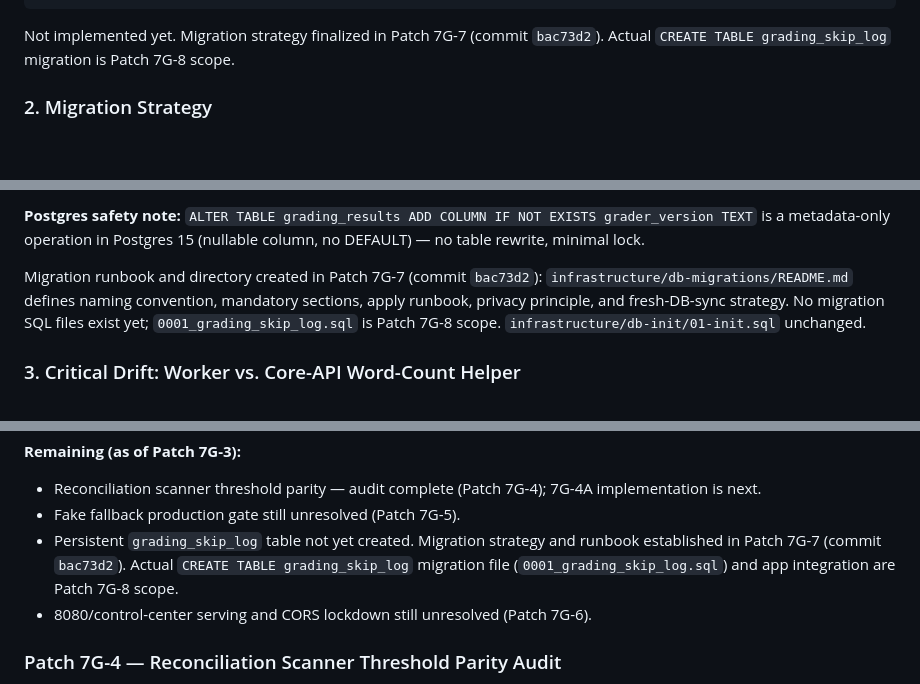
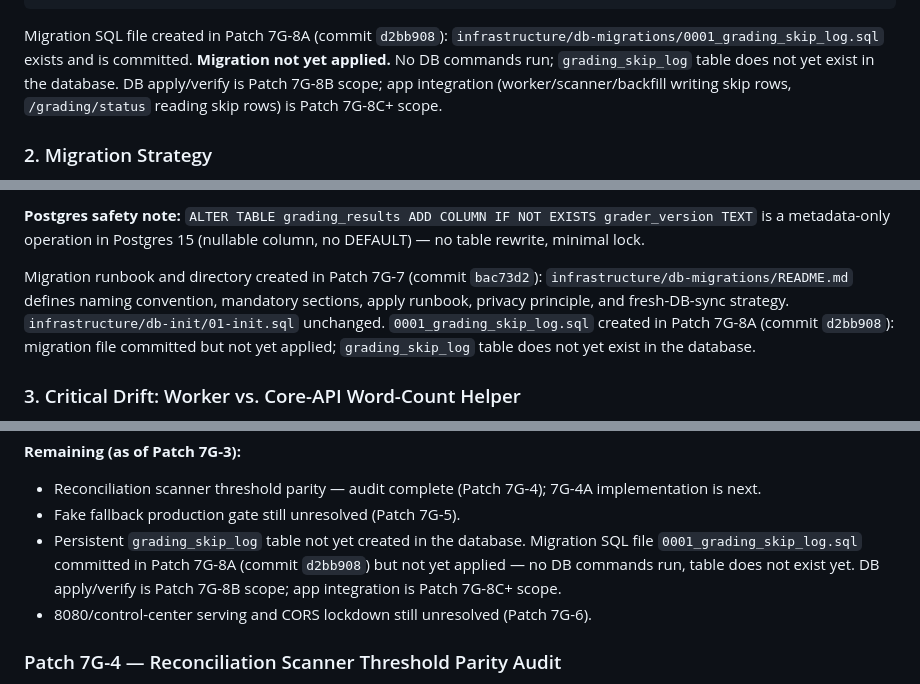
Before and after one commit to montyfinn/luve, a Markdown page: docs/ai/PROJECT_STATE.md, 3 parts joined by grey strips. Rendered like a GitHub page; blank space fills up the shorter version.

````diff
--- a/docs/ai/PROJECT_STATE.md
+++ b/docs/ai/PROJECT_STATE.md
@@ -702,7 +703,7 @@ CREATE TABLE IF NOT EXISTS grading_skip_log (
 CREATE UNIQUE INDEX IF NOT EXISTS grading_skip_log_session_id_key ON grading_skip_log (session_id);
 ```
 
-Not implemented yet. Migration strategy finalized in Patch 7G-7 (commit `bac73d2`). Actual `CREATE TABLE grading_skip_log` migration is Patch 7G-8 scope.
+Migration SQL file created in Patch 7G-8A (commit `d2bb908`): `infrastructure/db-migrations/0001_grading_skip_log.sql` exists and is committed. **Migration not yet applied.** No DB commands run; `grading_skip_log` table does not yet exist in the database. DB apply/verify is Patch 7G-8B scope; app integration (worker/scanner/backfill writing skip rows, `/grading/status` reading skip rows) is Patch 7G-8C+ scope.
 
 ### 2. Migration Strategy
 
@@ -719,7 +720,7 @@ Scripts must be idempotent (`CREATE TABLE IF NOT EXISTS`, `ALTER TABLE … ADD C
 
 **Postgres safety note:** `ALTER TABLE grading_results ADD COLUMN IF NOT EXISTS grader_version TEXT` is a metadata-only operation in Postgres 15 (nullable column, no DEFAULT) — no table rewrite, minimal lock.
 
-Migration runbook and directory created in Patch 7G-7 (commit `bac73d2`): `infrastructure/db-migrations/README.md` defines naming convention, mandatory sections, apply runbook, privacy principle, and fresh-DB-sync strategy. No migration SQL files exist yet; `0001_grading_skip_log.sql` is Patch 7G-8 scope. `infrastructure/db-init/01-init.sql` unchanged.
+Migration runbook and directory created in Patch 7G-7 (commit `bac73d2`): `infrastructure/db-migrations/README.md` defines naming convention, mandatory sections, apply runbook, privacy principle, and fresh-DB-sync strategy. `infrastructure/db-init/01-init.sql` unchanged. `0001_grading_skip_log.sql` created in Patch 7G-8A (commit `d2bb908`): migration file committed but not yet applied; `grading_skip_log` table does not yet exist in the database.
 
 ### 3. Critical Drift: Worker vs. Core-API Word-Count Helper
 
@@ -942,7 +946,7 @@ Preserved unchanged:
 **Remaining (as of Patch 7G-3):**
 * Reconciliation scanner threshold parity — audit complete (Patch 7G-4); 7G-4A implementation is next.
 * Fake fallback production gate still unresolved (Patch 7G-5).
-* Persistent `grading_skip_log` table not yet created. Migration strategy and runbook established in Patch 7G-7 (commit `bac73d2`). Actual `CREATE TABLE grading_skip_log` migration file (`0001_grading_skip_log.sql`) and app integration are Patch 7G-8 scope.
+* Persistent `grading_skip_log` table not yet created in the database. Migration SQL file `0001_grading_skip_log.sql` committed in Patch 7G-8A (commit `d2bb908`) but not yet applied — no DB commands run, table does not exist yet. DB apply/verify is Patch 7G-8B scope; app integration is Patch 7G-8C+ scope.
 * 8080/control-center serving and CORS lockdown still unresolved (Patch 7G-6).
 
 ### Patch 7G-4 — Reconciliation Scanner Threshold Parity Audit
````
Also changed, not shown: other parts of docs/ai/PROJECT_STATE.md (+69 -6 lines), docs/ai/NEXT_TASK.md (+30 -24 lines).
